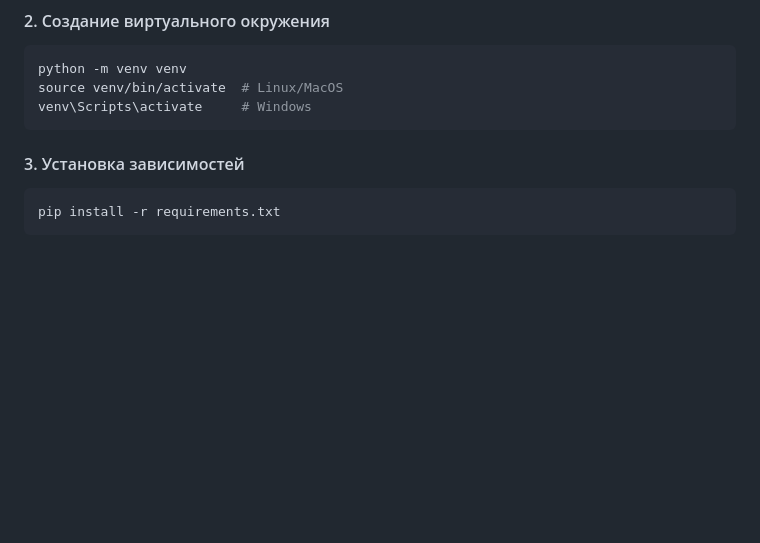
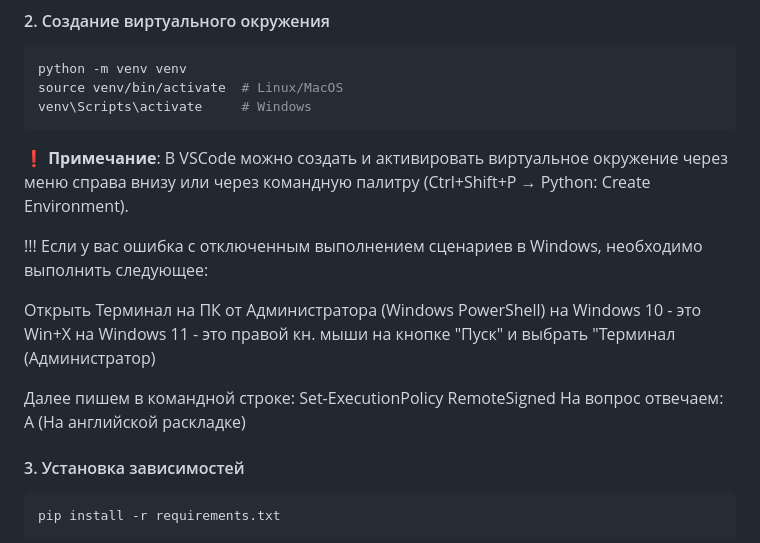
Before and after one commit to MilaNick/food-snap, a Markdown page: README.md, the part around one of its changes. Drawn GitHub-style; blank space fills up the shorter version.

Commit message:
обновлен README

````diff
--- a/README.md
+++ b/README.md
@@ -69,6 +69,19 @@ python -m venv venv
 source venv/bin/activate  # Linux/MacOS
 venv\Scripts\activate     # Windows
 ```
+
+❗ **Примечание**: В VSCode можно создать и активировать виртуальное окружение через меню справа внизу или через командную палитру (Ctrl+Shift+P → Python: Create Environment).
+
+!!! Если у вас ошибка с отключенным выполнением сценариев в Windows, необходимо выполнить следующее:
+
+Открыть Терминал на ПК от Администратора (Windows PowerShell)
+на Windows 10 - это Win+X
+на Windows 11 - это правой кн. мыши на кнопке "Пуск" и выбрать "Терминал (Администратор)
+
+Далее пишем в командной строке:
+Set-ExecutionPolicy RemoteSigned
+На вопрос отвечаем: A (На английской раскладке)
+
 #### 3. Установка зависимостей
 ```bash
 pip install -r requirements.txt
````
Also changed, not shown: other parts of README.md (+1 -0 lines).
